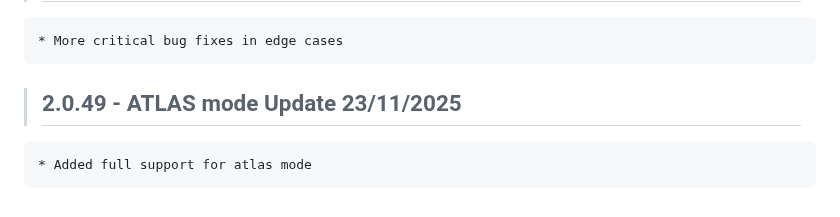
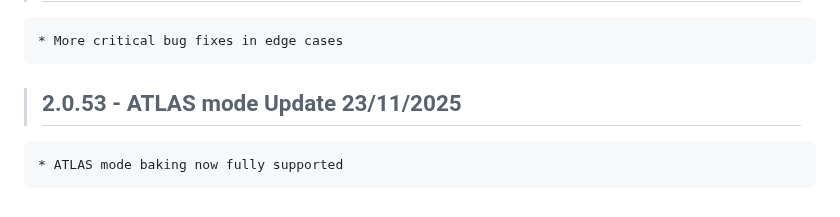
Before and after one commit to Ultikynnys/Blender-CoACD-page, a Markdown page: changelogs/ultibake-changelog.md, the part around the change. Rendered like a GitHub page.

Commit message:
no message

```diff
--- a/changelogs/ultibake-changelog.md
+++ b/changelogs/ultibake-changelog.md
@@ -494,5 +494,5 @@
     * More critical bug fixes in edge cases
 
 
->## 2.0.49 - ATLAS mode Update 23/11/2025
-    * Added full support for atlas mode
+>## 2.0.53 - ATLAS mode Update 23/11/2025
+    * ATLAS mode baking now fully supported
```
